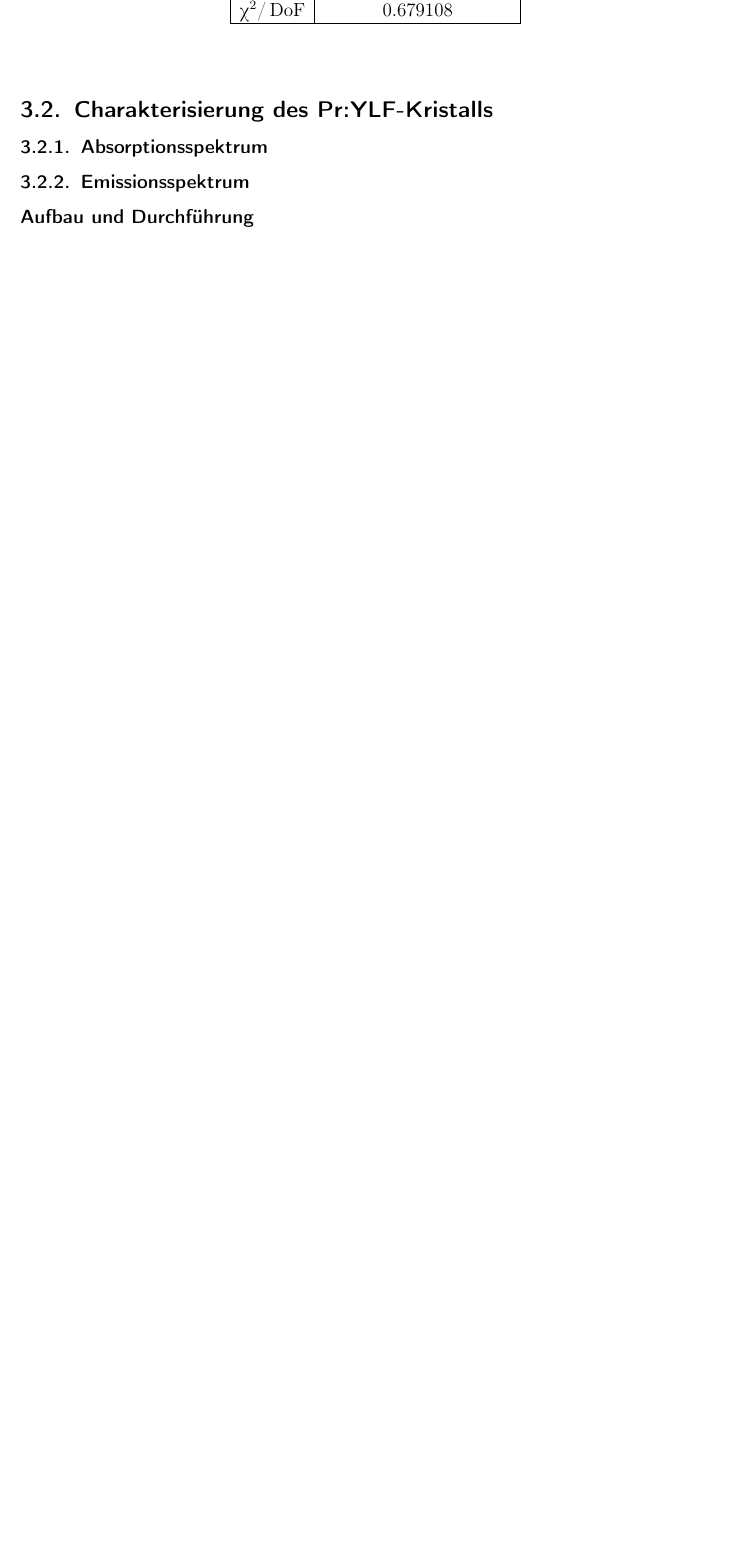
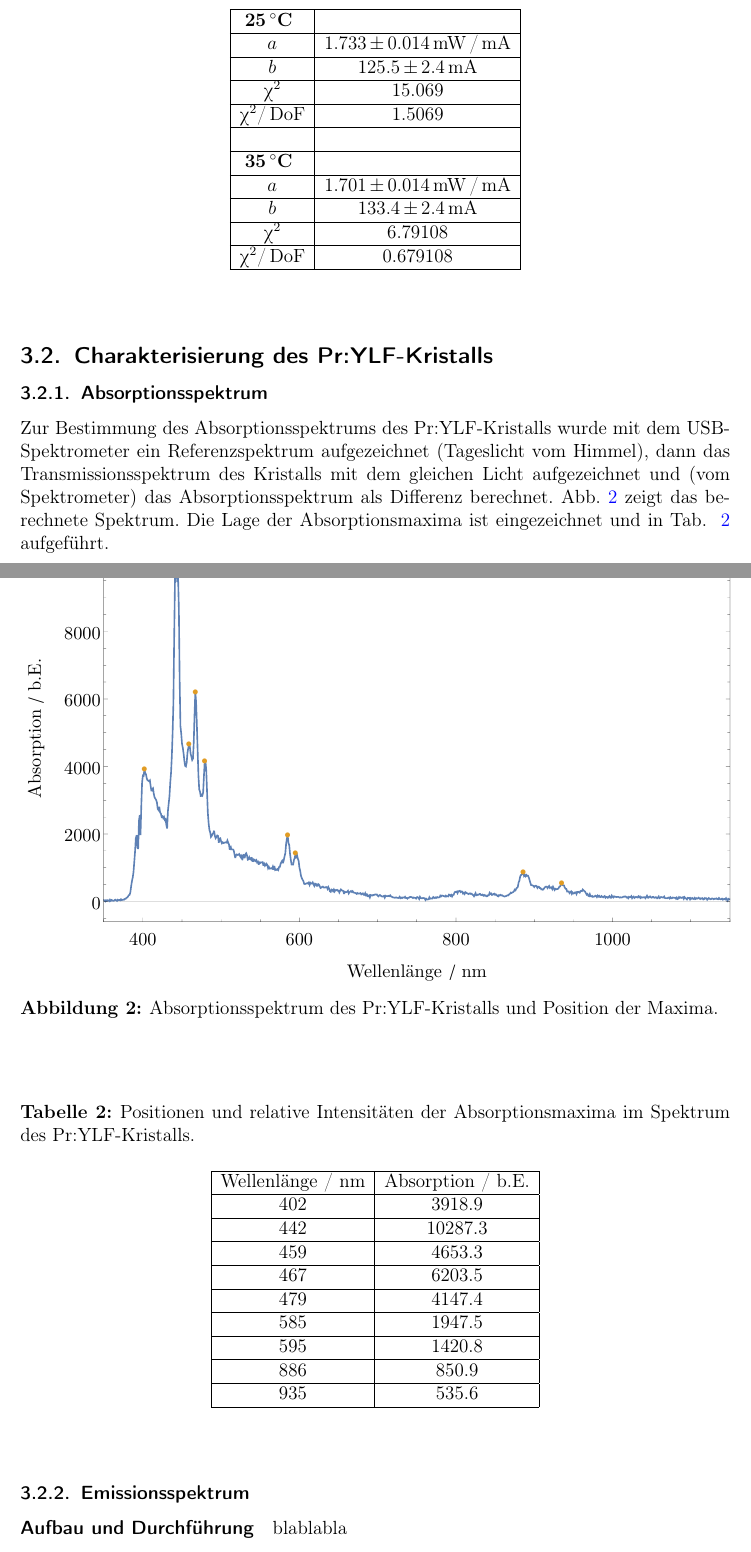
Before and after one commit to Standard24/SoStRepo, a LaTeX document (SoStProtokoll/SoStProt.tex, which reads SoStProtokoll/03_2_CharakterisierungKristall.tex, SoStProtokoll/src/tab_AbsSpec.tex): part of page 5 of 8 before the commit and two parts of pages 5 and 6 of 11 after it, the two joined at a grey line, cut at the place of the change, the shorter picture padded with empty space. Compiled offline with pdfLaTeX.

Commit message:
Absorptions- und Emissionsspektrum eingebaut

```diff
--- a/SoStProtokoll/03_2_CharakterisierungKristall.tex
+++ b/SoStProtokoll/03_2_CharakterisierungKristall.tex
@@ -2,3 +2,14 @@
 
 \subsubsection{Absorptionsspektrum}
 
+Zur Bestimmung des Absorptionsspektrums des Pr:YLF-Kristalls wurde mit dem USB-Spektrometer ein
+Referenzspektrum aufgezeichnet (Tageslicht vom Himmel), dann das Transmissionsspektrum des Kristalls
+mit dem gleichen Licht aufgezeichnet und (vom Spektrometer) das Absorptionsspektrum als Differenz
+berechnet.
+Abb.~\ref{img:AbsSpec} zeigt das berechnete Spektrum.
+Die Lage der Absorptionsmaxima ist eingezeichnet und in Tab.~ \ref{tab:AbsSpec} aufgeführt.
+
+\begin{figure}[H]
+\begin{center}
+  \includegraphics[width=\textwidth]{AbsSpec.pdf}
+  \caption{Absorptionsspektrum des Pr:YLF-Kristalls und Position der Maxima.}
@@ -5,8 +20,15 @@
+\begin{table}[htb]
+\caption{Positionen und relative Intensitäten der Absorptionsmaxima im Spektrum des
+Pr:YLF-Kristalls.}
+\input{src/tab_AbsSpec}
+\label{tab:AbsSpec}
+\end{table}
 
 
 \subsubsection{Emissionsspektrum}
 
 \paragraph{Aufbau und Durchführung}
+blablabla
 
 \paragraph{Auswertung}
 
@@ -12,0 +46 @@
+\caption{Positionen und relative Intensitäten der Emissionsmaxima im Spektrum des
--- a/SoStProtokoll/SoStProt.tex
+++ b/SoStProtokoll/SoStProt.tex
@@ -43,9 +43,10 @@
     urlcolor=blue          % color of external links
 }
 
-\usepackage[labelfont=bf,format=plain]{caption} % bold captions, to indent the
-% caption use format=hang
-
+\usepackage[labelfont=bf,format=plain,singlelinecheck=false]{caption}
+% bold captions
+% to indent the caption use format=hang
+% singlelinecheck=false avoids centering of single line captions
 
 %\usepackage{chngcntr} % change behaviour of counters in different environments
 %\counterwithin{figure}{section}  % number figures per section
--- /dev/null
+++ b/SoStProtokoll/src/tab_AbsSpec.tex
@@ -0,0 +1,15 @@
+\begin{center}
+\begin{tabular}{|c|c|}
+\hline
+Wellenlänge / nm & Absorption / b.E. \\ \hline
+402 & 3918.9 \\ \hline
+442 & 10287.3 \\ \hline
+459 & 4653.3 \\ \hline
+467 & 6203.5 \\ \hline
+479 & 4147.4 \\ \hline
+585 & 1947.5 \\ \hline
+595 & 1420.8 \\ \hline
+886 & 850.9 \\ \hline
+935 & 535.6 \\ \hline
+\end{tabular}
+\end{center}
```
Also changed, not shown: SoStProtokoll/04_Diskussion.tex (+4 -0 lines), SoStProtokoll/src/tab_EmSpec.tex (added, +18 -0 lines), SoStProtokoll/img/AbsSpec.pdf (added), SoStProtokoll/img/EmSpec.pdf (added), SoStProtokoll/03_2_CharakterisierungKristall.tex (22 more changed lines).
